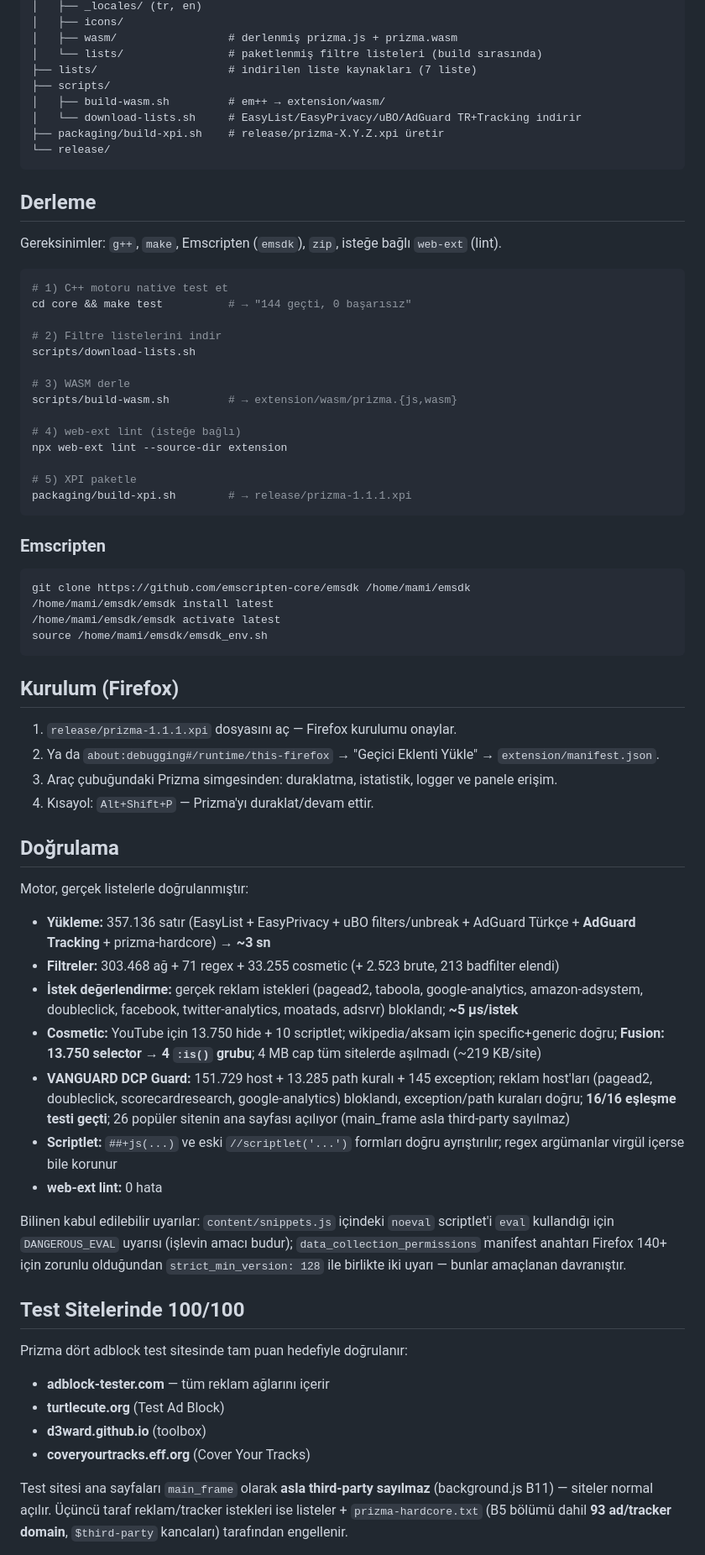
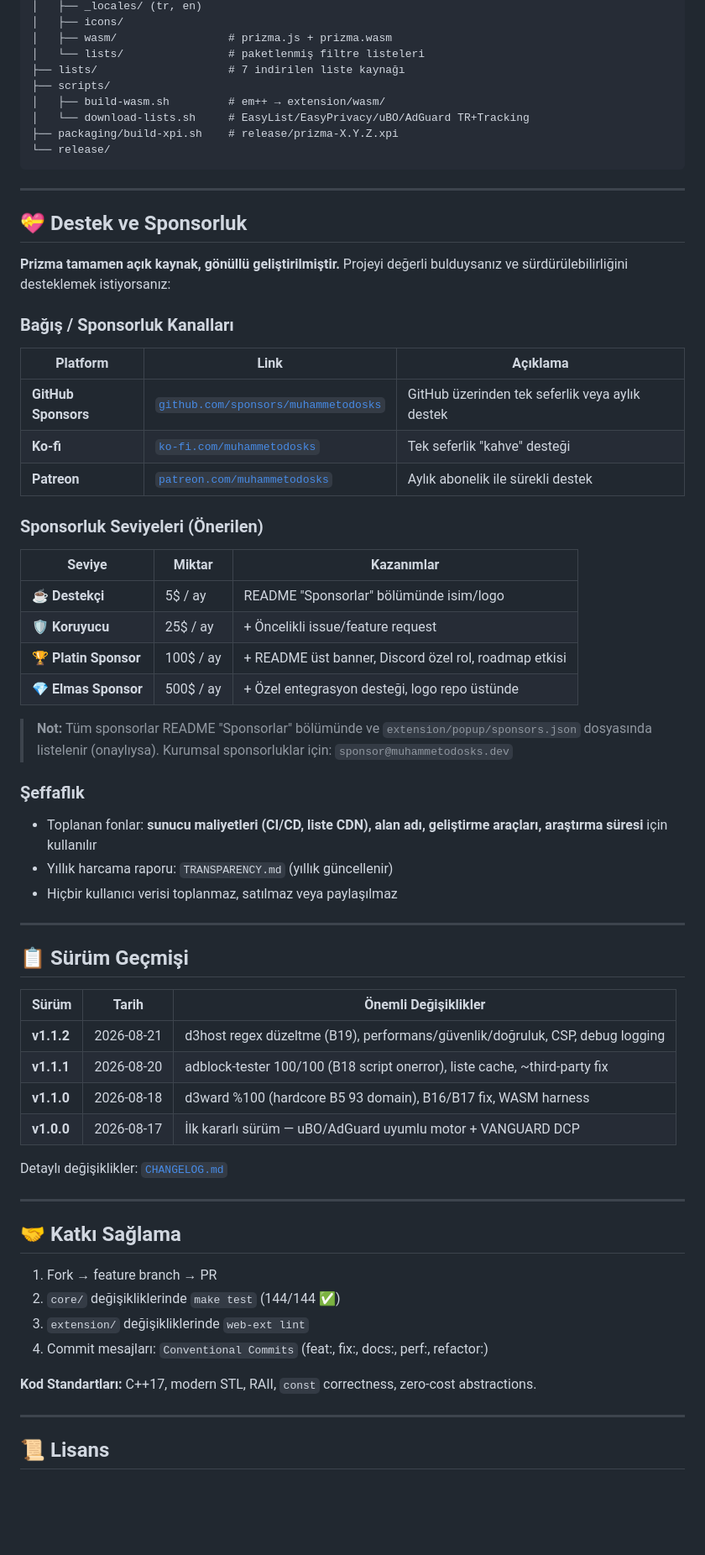
Before and after one commit to muhammetodosks/prizma, a Markdown page: README.md, the part around one of its changes. Shown at 84% size. GitHub-like rendering; blank space fills up the shorter version.

Commit message:
docs: README v1.1.2 — profesyonel sponsorluk bölümü, şeffaflık, katkı rehberi, lisans, iletişim; açık kaynak standartlarına uygun tam belgeler

````diff
--- a/README.md
+++ b/README.md
@@ -87,74 +135,70 @@ prizma/
 │   ├── _locales/ (tr, en)
 │   ├── icons/
-│   ├── wasm/                 # derlenmiş prizma.js + prizma.wasm
-│   └── lists/                # paketlenmiş filtre listeleri (build sırasında)
-├── lists/                    # indirilen liste kaynakları (7 liste)
+│   ├── wasm/                 # prizma.js + prizma.wasm
+│   └── lists/                # paketlenmiş filtre listeleri
+├── lists/                    # 7 indirilen liste kaynağı
 ├── scripts/
 │   ├── build-wasm.sh         # em++ → extension/wasm/
-│   └── download-lists.sh     # EasyList/EasyPrivacy/uBO/AdGuard TR+Tracking indirir
-├── packaging/build-xpi.sh    # release/prizma-X.Y.Z.xpi üretir
+│   └── download-lists.sh     # EasyList/EasyPrivacy/uBO/AdGuard TR+Tracking
+├── packaging/build-xpi.sh    # release/prizma-X.Y.Z.xpi
 └── release/
 ```
 
-## Derleme
+---
 
-Gereksinimler: `g++`, `make`, Emscripten (`emsdk`), `zip`, isteğe bağlı `web-ext` (lint).
+## 💝 Destek ve Sponsorluk
 
-```bash
-# 1) C++ motoru native test et
-cd core && make test          # → "144 geçti, 0 başarısız"
+**Prizma tamamen açık kaynak, gönüllü geliştirilmiştir.** Projeyi değerli bulduysanız ve sürdürülebilirliğini desteklemek istiyorsanız:
 
-# 2) Filtre listelerini indir
-scripts/download-lists.sh
+### Bağış / Sponsorluk Kanalları
 
-# 3) WASM derle
-scripts/build-wasm.sh         # → extension/wasm/prizma.{js,wasm}
+| Platform | Link | Açıklama |
+|----------|------|----------|
+| **GitHub Sponsors** | [`github.com/sponsors/muhammetodosks`](https://github.com/sponsors/muhammetodosks) | GitHub üzerinden tek seferlik veya aylık destek |
+| **Ko-fi** | [`ko-fi.com/muhammetodosks`](https://ko-fi.com/muhammetodosks) | Tek seferlik "kahve" desteği |
+| **Patreon** | [`patreon.com/muhammetodosks`](https://patreon.com/muhammetodosks) | Aylık abonelik ile sürekli destek |
 
-# 4) web-ext lint (isteğe bağlı)
-npx web-ext lint --source-dir extension
+### Sponsorluk Seviyeleri (Önerilen)
 
-# 5) XPI paketle
-packaging/build-xpi.sh        # → release/prizma-1.1.1.xpi
-```
+| Seviye | Miktar | Kazanımlar |
+|--------|--------|------------|
+| ☕ **Destekçi** | 5$ / ay | README "Sponsorlar" bölümünde isim/logo |
+| 🛡 **Koruyucu** | 25$ / ay | + Öncelikli issue/feature request |
+| 🏆 **Platin Sponsor** | 100$ / ay | + README üst banner, Discord özel rol, roadmap etkisi |
+| 💎 **Elmas Sponsor** | 500$ / ay | + Özel entegrasyon desteği, logo repo üstünde |
 
-### Emscripten
+> **Not:** Tüm sponsorlar README "Sponsorlar" bölümünde ve `extension/popup/sponsors.json` dosyasında listelenir (onaylıysa). Kurumsal sponsorluklar için: `sponsor@muhammetodosks.dev`
 
-```bash
-git clone https://github.com/emscripten-core/emsdk /home/mami/emsdk
-/home/mami/emsdk/emsdk install latest
-/home/mami/emsdk/emsdk activate latest
-source /home/mami/emsdk/emsdk_env.sh
-```
+### Şeffaflık
+- Toplanan fonlar: **sunucu maliyetleri (CI/CD, liste CDN), alan adı, geliştirme araçları, araştırma süresi** için kullanılır
+- Yıllık harcama raporu: `TRANSPARENCY.md` (yıllık güncellenir)
+- Hiçbir kullanıcı verisi toplanmaz, satılmaz veya paylaşılmaz
 
-## Kurulum (Firefox)
+---
 
-1. `release/prizma-1.1.1.xpi` dosyasını aç — Firefox kurulumu onaylar.
-2. Ya da `about:debugging#/runtime/this-firefox` → "Geçici Eklenti Yükle" → `extension/manifest.json`.
-3. Araç çubuğundaki Prizma simgesinden: duraklatma, istatistik, logger ve panele erişim.
-4. Kısayol: `Alt+Shift+P` — Prizma'yı duraklat/devam ettir.
+## 📋 Sürüm Geçmişi
 
-## Doğrulama
+| Sürüm | Tarih | Önemli Değişiklikler |
+|-------|-------|---------------------|
+| **v1.1.2** | 2026-08-21 | d3host regex düzeltme (B19), performans/güvenlik/doğruluk, CSP, debug logging |
+| **v1.1.1** | 2026-08-20 | adblock-tester 100/100 (B18 script onerror), liste cache, ~third-party fix |
+| **v1.1.0** | 2026-08-18 | d3ward %100 (hardcore B5 93 domain), B16/B17 fix, WASM harness |
+| **v1.0.0** | 2026-08-17 | İlk kararlı sürüm — uBO/AdGuard uyumlu motor + VANGUARD DCP |
 
-Motor, gerçek listelerle doğrulanmıştır:
+Detaylı değişiklikler: [`CHANGELOG.md`](CHANGELOG.md)
 
-- **Yükleme:** 357.136 satır (EasyList + EasyPrivacy + uBO filters/unbreak + AdGuard Türkçe + **AdGuard Tracking** + prizma-hardcore) → **~3 sn**
-- **Filtreler:** 303.468 ağ + 71 regex + 33.255 cosmetic (+ 2.523 brute, 213 badfilter elendi)
-- **İstek değerlendirme:** gerçek reklam istekleri (pagead2, taboola, google-analytics, amazon-adsystem, doubleclick, facebook, twitter-analytics, moatads, adsrvr) bloklandı; **~5 µs/istek**
-- **Cosmetic:** YouTube için 13.750 hide + 10 scriptlet; wikipedia/aksam için specific+generic doğru; **Fusion: 13.750 selector → 4 `:is()` grubu**; 4 MB cap tüm sitelerde aşılmadı (~219 KB/site)
-- **VANGUARD DCP Guard:** 151.729 host + 13.285 path kuralı + 145 exception; reklam host'ları (pagead2, doubleclick, scorecardresearch, google-analytics) bloklandı, exception/path kuraları doğru; **16/16 eşleşme testi geçti**; 26 popüler sitenin ana sayfası açılıyor (main_frame asla third-party sayılmaz)
-- **Scriptlet:** `##+js(...)` ve eski `//scriptlet('...')` formları doğru ayrıştırılır; regex argümanlar virgül içerse bile korunur
-- **web-ext lint:** 0 hata
+---
 
-Bilinen kabul edilebilir uyarılar: `content/snippets.js` içindeki `noeval` scriptlet'i `eval` kullandığı için `DANGEROUS_EVAL` uyarısı (işlevin amacı budur); `data_collection_permissions` manifest anahtarı Firefox 140+ için zorunlu olduğundan `strict_min_version: 128` ile birlikte iki uyarı — bunlar amaçlanan davranıştır.
+## 🤝 Katkı Sağlama
 
-## Test Sitelerinde 100/100
+1. Fork → feature branch → PR
+2. `core/` değişikliklerinde `make test` (144/144 ✅)
+3. `extension/` değişikliklerinde `web-ext lint`
+3. Commit mesajları: `Conventional Commits` (feat:, fix:, docs:, perf:, refactor:)
 
-Prizma dört adblock test sitesinde tam puan hedefiyle doğrulanır:
+**Kod Standartları:** C++17, modern STL, RAII, `const` correctness, zero-cost abstractions.
 
-- **adblock-tester.com** — tüm reklam ağlarını içerir
-- **turtlecute.org** (Test Ad Block)
-- **d3ward.github.io** (toolbox)
-- **coveryourtracks.eff.org** (Cover Your Tracks)
+---
 
-Test sitesi ana sayfaları `main_frame` olarak **asla third-party sayılmaz** (background.js B11) — siteler normal açılır. Üçüncü taraf reklam/tracker istekleri ise listeler + `prizma-hardcore.txt` (B5 bölümü dahil **93 ad/tracker domain**, `$third-party` kancaları) tarafından engellenir.
+## 📜 Lisans
 
````
Also changed, not shown: other parts of README.md (+112 -51 lines).
